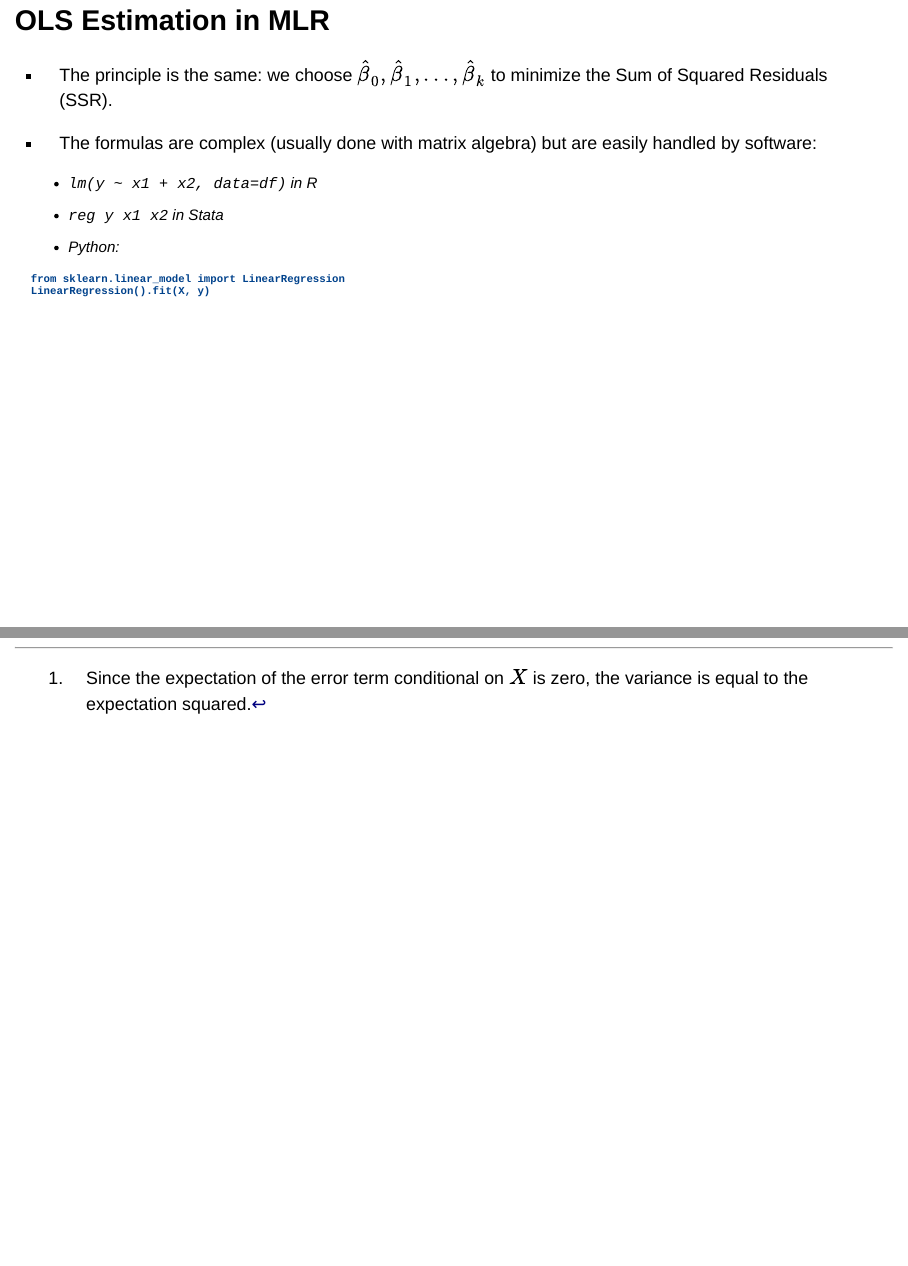
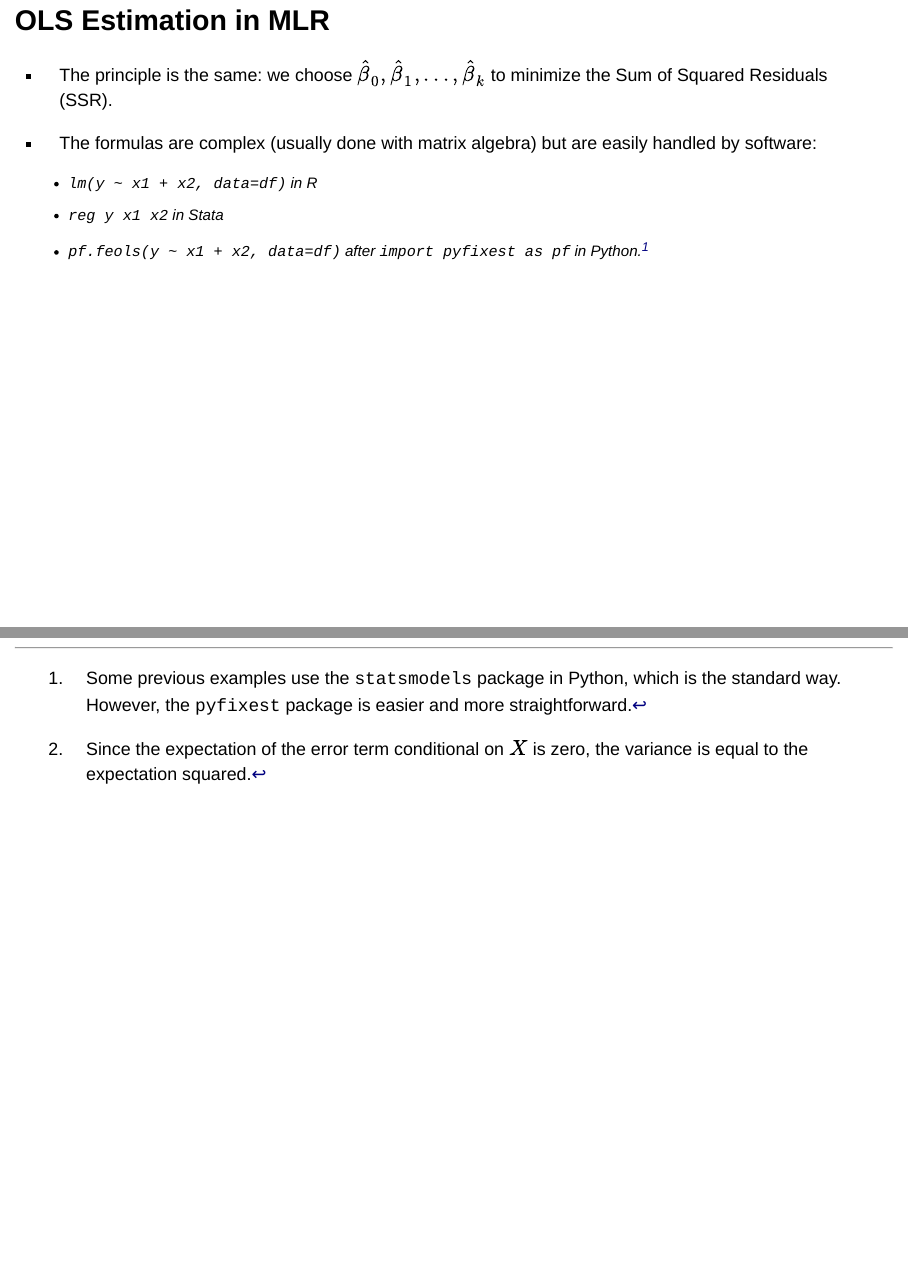
Before and after one commit to basm92/ee_website, a Quarto document (lectures/lecture3/lecture3.qmd): pages 63 and 114 of 114, joined at a grey line. Rendered offline with R 4.5, knitr and Pandoc in place of Quarto, with nearby package versions; drawn as Slidy slides in place of the format the file asks for; some code elsewhere in the file could not run offline.

Commit message:
make minor changes to lecs 3 and 4

````diff
--- a/lectures/lecture3/lecture3.qmd
+++ b/lectures/lecture3/lecture3.qmd
@@ -1000,12 +1000,7 @@ Now we have $k$ explanatory variables.
 
   - `lm(y ~ x1 + x2, data=df)` in R
   - `reg y x1 x2` in Stata
-  - Python:
-
-```
-from sklearn.linear_model import LinearRegression
-LinearRegression().fit(X, y)
-```
+  - `pf.feols(y ~ x1 + x2, data=df)` after `import pyfixest as pf` in Python.^[Some previous examples use the `statsmodels` package in Python, which is the standard way. However, the `pyfixest` package is easier and more straightforward.]
 
 ## Variance of OLS Estimators in MLR
 
````
Also changed, not shown: lectures/lecture4/lecture4.qmd (+1 -1 lines).
